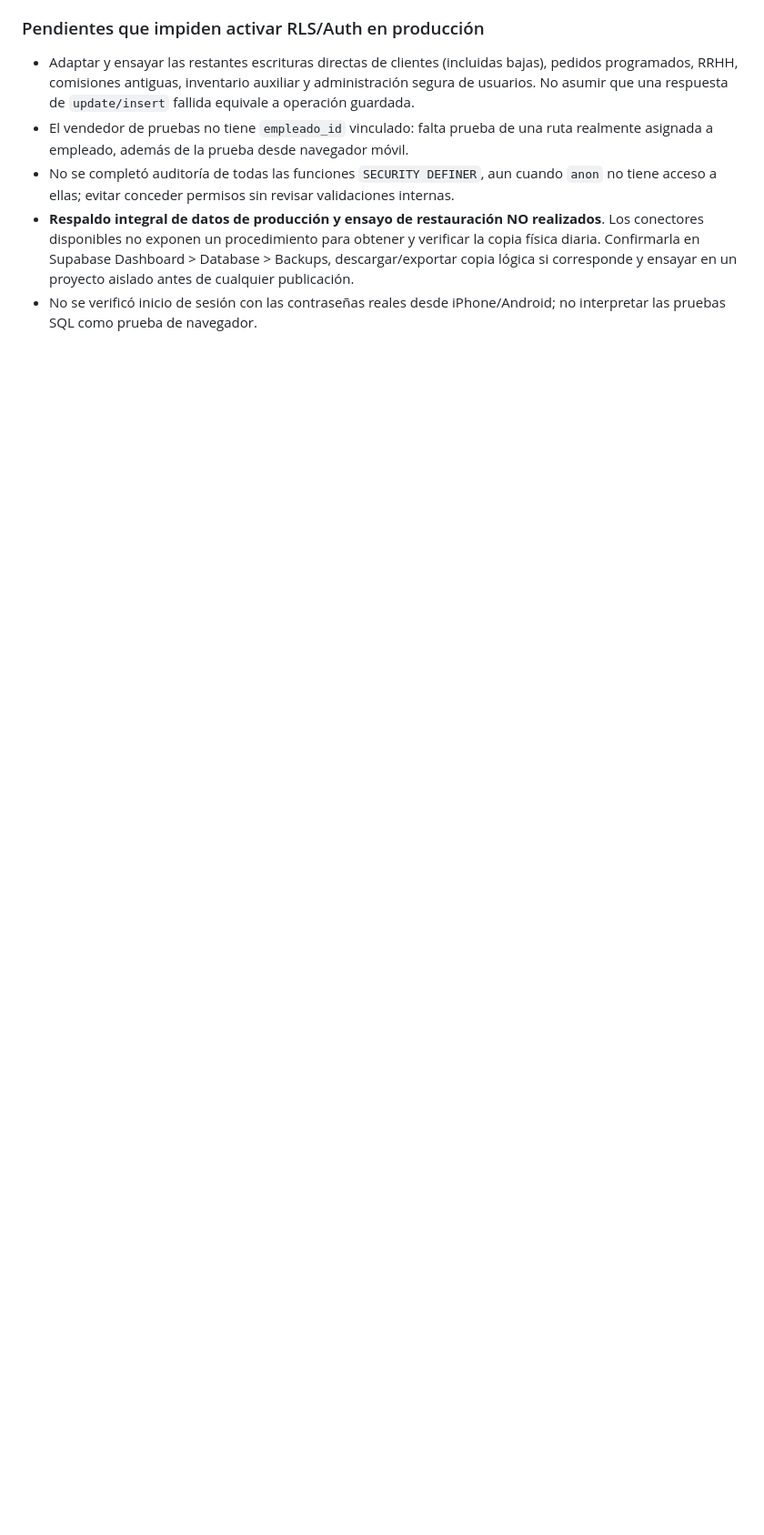
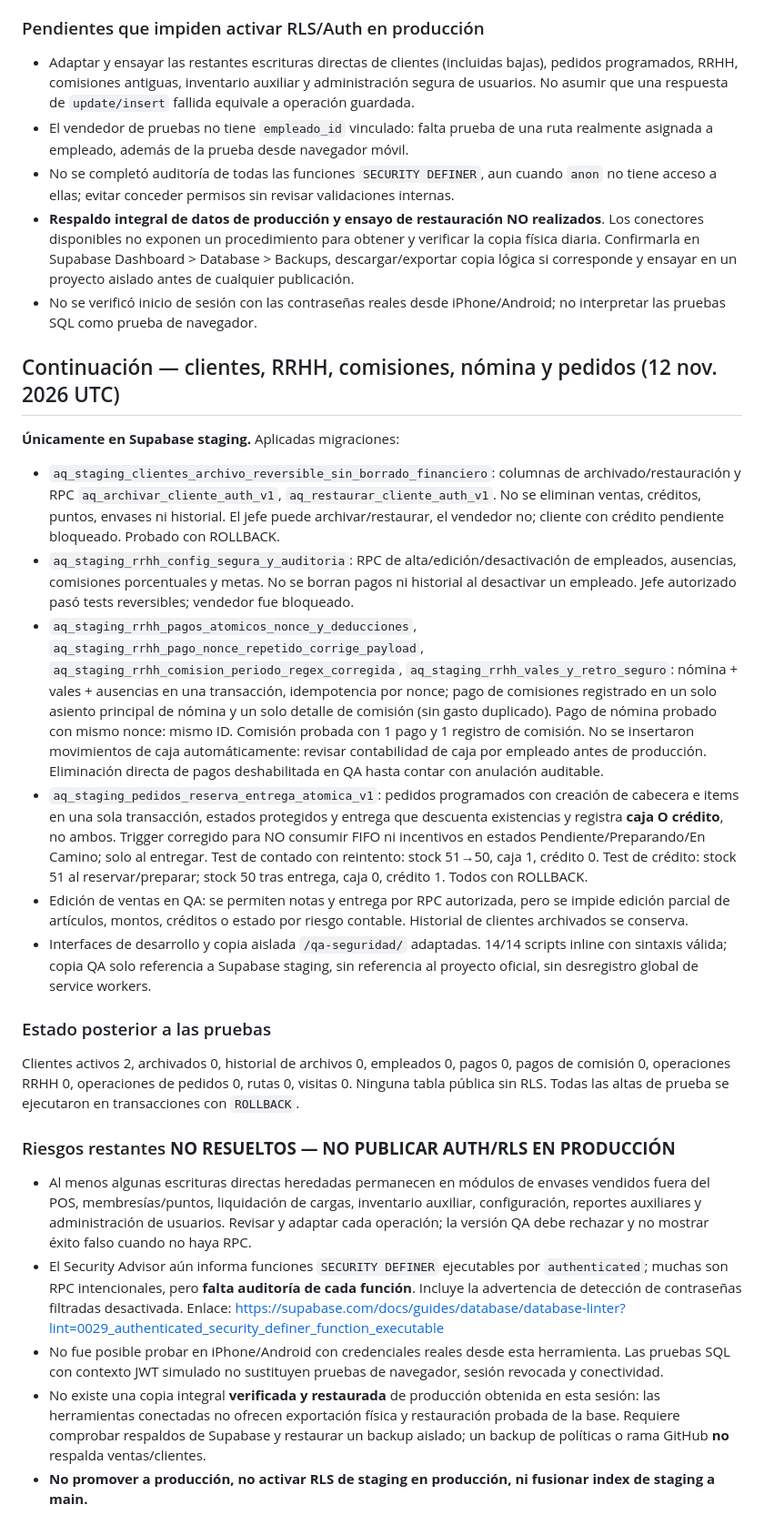
Before and after one commit to odeleonruiz/aquabri, a Markdown page: QA_RESULTADOS_20261112.md, the part around the change. Shown at 91% size. Rendered like a GitHub page; blank space fills up the shorter version.

Commit message:
QA report: clients, payroll, credits, scheduled order tests and remaining blockers

```diff
--- a/QA_RESULTADOS_20261112.md
+++ b/QA_RESULTADOS_20261112.md
@@ -63,3 +63,23 @@
 - No se completó auditoría de todas las funciones `SECURITY DEFINER`, aun cuando `anon` no tiene acceso a ellas; evitar conceder permisos sin revisar validaciones internas.
 - **Respaldo integral de datos de producción y ensayo de restauración NO realizados**. Los conectores disponibles no exponen un procedimiento para obtener y verificar la copia física diaria. Confirmarla en Supabase Dashboard > Database > Backups, descargar/exportar copia lógica si corresponde y ensayar en un proyecto aislado antes de cualquier publicación.
 - No se verificó inicio de sesión con las contraseñas reales desde iPhone/Android; no interpretar las pruebas SQL como prueba de navegador.
+
+
+## Continuación — clientes, RRHH, comisiones, nómina y pedidos (12 nov. 2026 UTC)
+**Únicamente en Supabase staging.** Aplicadas migraciones:
+- `aq_staging_clientes_archivo_reversible_sin_borrado_financiero`: columnas de archivado/restauración y RPC `aq_archivar_cliente_auth_v1`, `aq_restaurar_cliente_auth_v1`. No se eliminan ventas, créditos, puntos, envases ni historial. El jefe puede archivar/restaurar, el vendedor no; cliente con crédito pendiente bloqueado. Probado con ROLLBACK.
+- `aq_staging_rrhh_config_segura_y_auditoria`: RPC de alta/edición/desactivación de empleados, ausencias, comisiones porcentuales y metas. No se borran pagos ni historial al desactivar un empleado. Jefe autorizado pasó tests reversibles; vendedor fue bloqueado.
+- `aq_staging_rrhh_pagos_atomicos_nonce_y_deducciones`, `aq_staging_rrhh_pago_nonce_repetido_corrige_payload`, `aq_staging_rrhh_comision_periodo_regex_corregida`, `aq_staging_rrhh_vales_y_retro_seguro`: nómina + vales + ausencias en una transacción, idempotencia por nonce; pago de comisiones registrado en un solo asiento principal de nómina y un solo detalle de comisión (sin gasto duplicado). Pago de nómina probado con mismo nonce: mismo ID. Comisión probada con 1 pago y 1 registro de comisión. No se insertaron movimientos de caja automáticamente: revisar contabilidad de caja por empleado antes de producción. Eliminación directa de pagos deshabilitada en QA hasta contar con anulación auditable.
+- `aq_staging_pedidos_reserva_entrega_atomica_v1`: pedidos programados con creación de cabecera e items en una sola transacción, estados protegidos y entrega que descuenta existencias y registra **caja O crédito**, no ambos. Trigger corregido para NO consumir FIFO ni incentivos en estados Pendiente/Preparando/En Camino; solo al entregar. Test de contado con reintento: stock 51→50, caja 1, crédito 0. Test de crédito: stock 51 al reservar/preparar; stock 50 tras entrega, caja 0, crédito 1. Todos con ROLLBACK.
+- Edición de ventas en QA: se permiten notas y entrega por RPC autorizada, pero se impide edición parcial de artículos, montos, créditos o estado por riesgo contable. Historial de clientes archivados se conserva.
+- Interfaces de desarrollo y copia aislada `/qa-seguridad/` adaptadas. 14/14 scripts inline con sintaxis válida; copia QA solo referencia a Supabase staging, sin referencia al proyecto oficial, sin desregistro global de service workers.
+
+### Estado posterior a las pruebas
+Clientes activos 2, archivados 0, historial de archivos 0, empleados 0, pagos 0, pagos de comisión 0, operaciones RRHH 0, operaciones de pedidos 0, rutas 0, visitas 0. Ninguna tabla pública sin RLS. Todas las altas de prueba se ejecutaron en transacciones con `ROLLBACK`.
+
+### Riesgos restantes **NO RESUELTOS — NO PUBLICAR AUTH/RLS EN PRODUCCIÓN**
+- Al menos algunas escrituras directas heredadas permanecen en módulos de envases vendidos fuera del POS, membresías/puntos, liquidación de cargas, inventario auxiliar, configuración, reportes auxiliares y administración de usuarios. Revisar y adaptar cada operación; la versión QA debe rechazar y no mostrar éxito falso cuando no haya RPC.
+- El Security Advisor aún informa funciones `SECURITY DEFINER` ejecutables por `authenticated`; muchas son RPC intencionales, pero **falta auditoría de cada función**. Incluye la advertencia de detección de contraseñas filtradas desactivada. Enlace: https://supabase.com/docs/guides/database/database-linter?lint=0029_authenticated_security_definer_function_executable
+- No fue posible probar en iPhone/Android con credenciales reales desde esta herramienta. Las pruebas SQL con contexto JWT simulado no sustituyen pruebas de navegador, sesión revocada y conectividad.
+- No existe una copia integral **verificada y restaurada** de producción obtenida en esta sesión: las herramientas conectadas no ofrecen exportación física y restauración probada de la base. Requiere comprobar respaldos de Supabase y restaurar un backup aislado; un backup de políticas o rama GitHub **no** respalda ventas/clientes.
+- **No promover a producción, no activar RLS de staging en producción, ni fusionar index de staging a main.**
```
